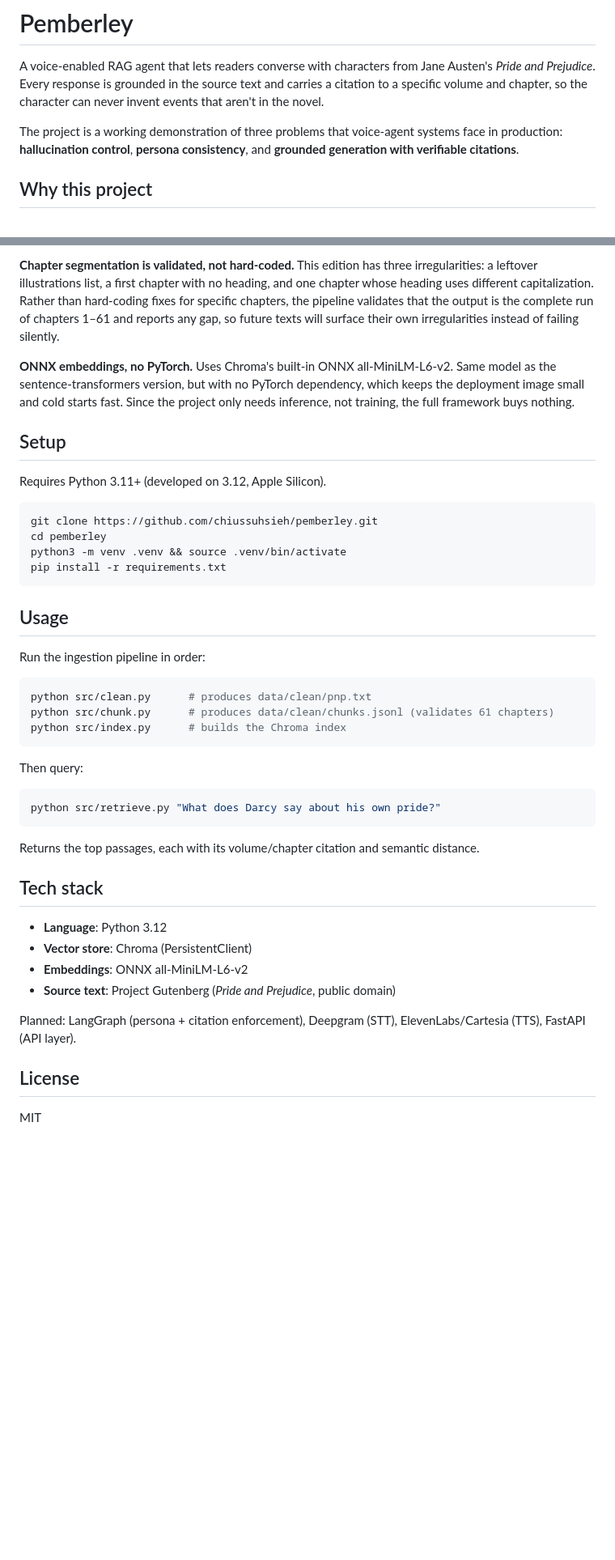
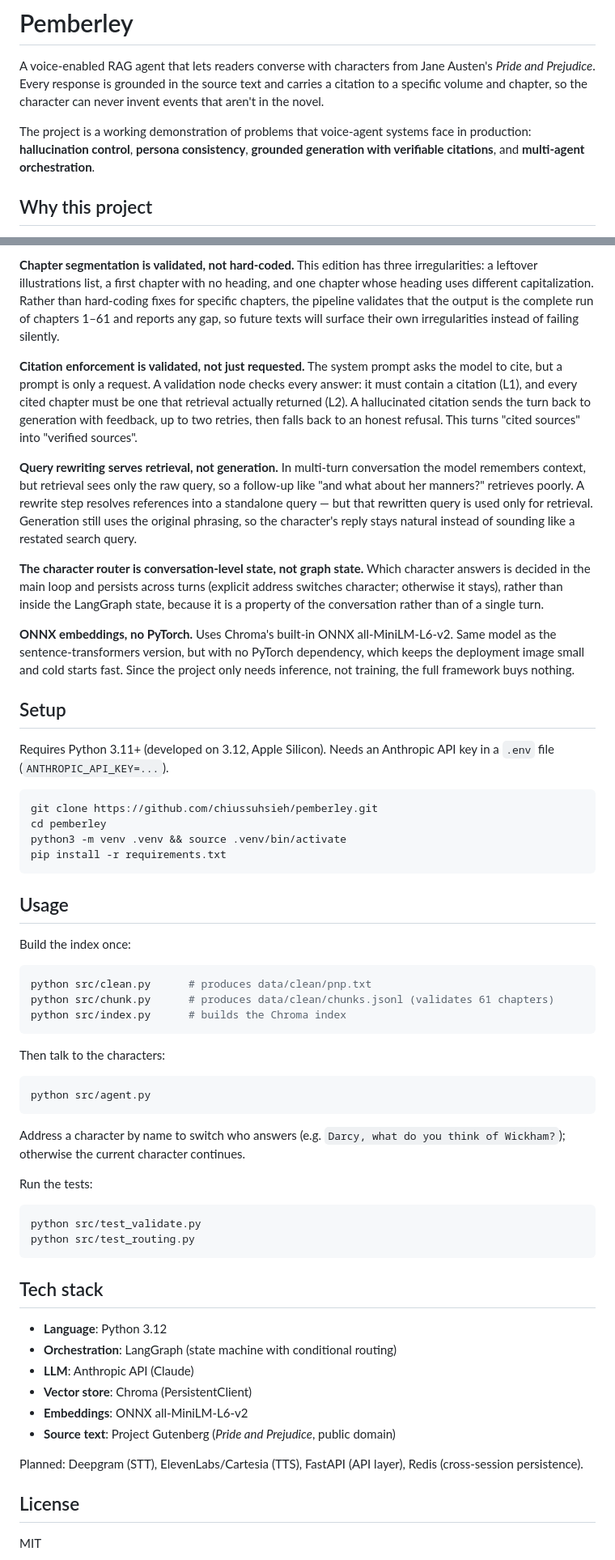
Before and after one commit to chiussuhsieh/pemberley, a Markdown page: README.md, 2 parts joined by grey strips. Shown at 81% size. Rendered like a GitHub page; blank space fills up the shorter version.

Commit message:
docs: update README with multi-agent and query rewriting

````diff
--- a/README.md
+++ b/README.md
@@ -5,9 +5,9 @@ Austen's *Pride and Prejudice*. Every response is grounded in the source text
 and carries a citation to a specific volume and chapter, so the character can
 never invent events that aren't in the novel.
 
-The project is a working demonstration of three problems that voice-agent
-systems face in production: **hallucination control**, **persona consistency**,
-and **grounded generation with verifiable citations**.
+The project is a working demonstration of problems that voice-agent systems face
+in production: **hallucination control**, **persona consistency**, **grounded
+generation with verifiable citations**, and **multi-agent orchestration**.
 
 ## Why this project
 
@@ -80,6 +91,25 @@ hard-coding fixes for specific chapters, the pipeline validates that the output
 is the complete run of chapters 1–61 and reports any gap, so future texts will
 surface their own irregularities instead of failing silently.
 
+**Citation enforcement is validated, not just requested.** The system prompt asks
+the model to cite, but a prompt is only a request. A validation node checks every
+answer: it must contain a citation (L1), and every cited chapter must be one that
+retrieval actually returned (L2). A hallucinated citation sends the turn back to
+generation with feedback, up to two retries, then falls back to an honest refusal.
+This turns "cited sources" into "verified sources".
+
+**Query rewriting serves retrieval, not generation.** In multi-turn conversation
+the model remembers context, but retrieval sees only the raw query, so a
+follow-up like "and what about her manners?" retrieves poorly. A rewrite step
+resolves references into a standalone query — but that rewritten query is used
+only for retrieval. Generation still uses the original phrasing, so the
+character's reply stays natural instead of sounding like a restated search query.
+
+**The character router is conversation-level state, not graph state.** Which
+character answers is decided in the main loop and persists across turns (explicit
+address switches character; otherwise it stays), rather than inside the LangGraph
+state, because it is a property of the conversation rather than of a single turn.
+
 **ONNX embeddings, no PyTorch.** Uses Chroma's built-in ONNX all-MiniLM-L6-v2.
 Same model as the sentence-transformers version, but with no PyTorch dependency,
 which keeps the deployment image small and cold starts fast. Since the project
@@ -87,7 +117,8 @@ only needs inference, not training, the full framework buys nothing.
 
 ## Setup
 
-Requires Python 3.11+ (developed on 3.12, Apple Silicon).
+Requires Python 3.11+ (developed on 3.12, Apple Silicon). Needs an Anthropic API
+key in a `.env` file (`ANTHROPIC_API_KEY=...`).
 
 ```bash
 git clone https://github.com/chiussuhsieh/pemberley.git
@@ -98,7 +129,7 @@ pip install -r requirements.txt
 
 ## Usage
 
-Run the ingestion pipeline in order:
+Build the index once:
 
 ```bash
 python src/clean.py      # produces data/clean/pnp.txt
@@ -106,24 +137,33 @@ python src/chunk.py      # produces data/clean/chunks.jsonl (validates 61 chapte
 python src/index.py      # builds the Chroma index
 ```
 
-Then query:
+Then talk to the characters:
 
 ```bash
-python src/retrieve.py "What does Darcy say about his own pride?"
+python src/agent.py
 ```
 
-Returns the top passages, each with its volume/chapter citation and semantic
-distance.
+Address a character by name to switch who answers (e.g. `Darcy, what do you
+think of Wickham?`); otherwise the current character continues.
+
+Run the tests:
+
+```bash
+python src/test_validate.py
+python src/test_routing.py
+```
 
 ## Tech stack
 
 - **Language**: Python 3.12
+- **Orchestration**: LangGraph (state machine with conditional routing)
+- **LLM**: Anthropic API (Claude)
 - **Vector store**: Chroma (PersistentClient)
 - **Embeddings**: ONNX all-MiniLM-L6-v2
 - **Source text**: Project Gutenberg (*Pride and Prejudice*, public domain)
 
-Planned: LangGraph (persona + citation enforcement), Deepgram (STT),
-ElevenLabs/Cartesia (TTS), FastAPI (API layer).
+Planned: Deepgram (STT), ElevenLabs/Cartesia (TTS), FastAPI (API layer),
+Redis (cross-session persistence).
 
 ## License
 
````
Also changed, not shown: other parts of README.md (+24 -13 lines).
